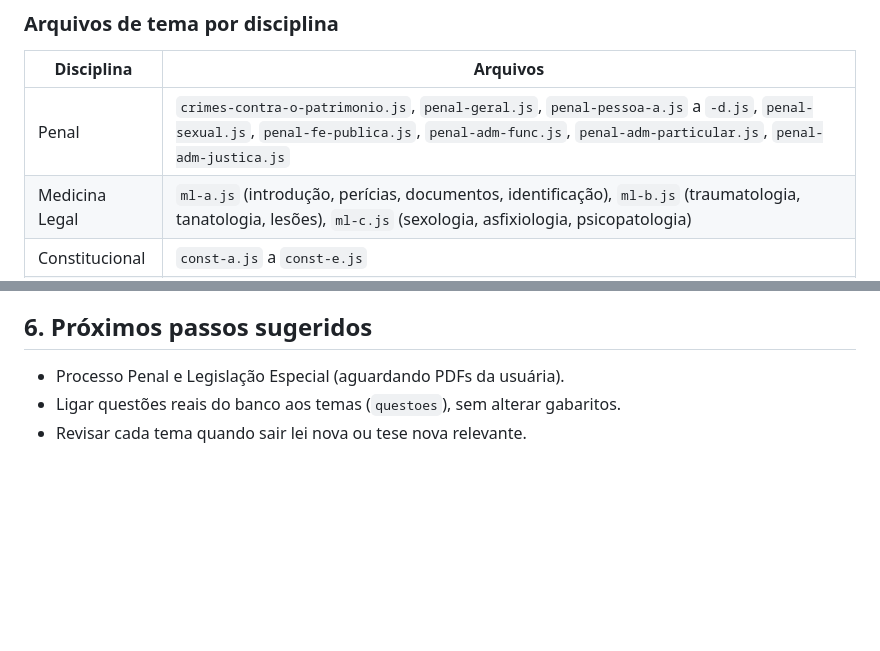
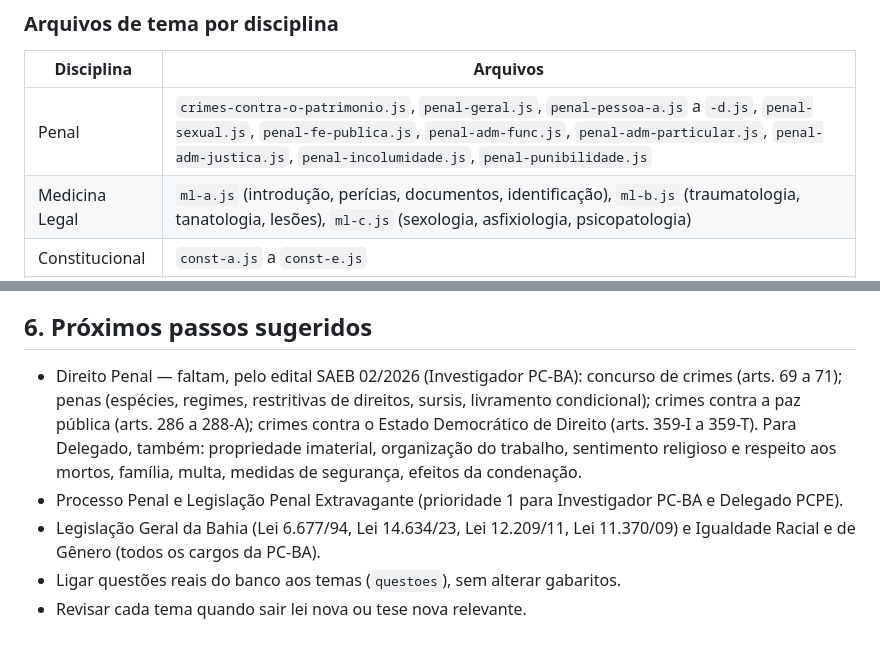
Before and after one commit to almadaseara/NEXO, a Markdown page: docs/GUIA-TEMAS.md, 2 parts joined by grey strips. GitHub-like rendering; blank space fills up the shorter version.

Commit message:
Guia: 68 módulos e lista atualizada do que falta pelo edital
Co-Authored-By: Claude Opus 5.5 <noreply@anthropic.com>
Claude-Session: https://claude.ai/code/session_01Y1tYKcyXrdiBu3ASQx1Ku6

```diff
--- a/docs/GUIA-TEMAS.md
+++ b/docs/GUIA-TEMAS.md
@@ -20,7 +20,7 @@ Situação em 14/10/2026: **66 módulos completos** — Direito Penal (26), Medi
 
 | Disciplina | Arquivos |
 |---|---|
-| Penal | `crimes-contra-o-patrimonio.js`, `penal-geral.js`, `penal-pessoa-a.js` a `-d.js`, `penal-sexual.js`, `penal-fe-publica.js`, `penal-adm-func.js`, `penal-adm-particular.js`, `penal-adm-justica.js` |
+| Penal | `crimes-contra-o-patrimonio.js`, `penal-geral.js`, `penal-pessoa-a.js` a `-d.js`, `penal-sexual.js`, `penal-fe-publica.js`, `penal-adm-func.js`, `penal-adm-particular.js`, `penal-adm-justica.js`, `penal-incolumidade.js`, `penal-punibilidade.js` |
 | Medicina Legal | `ml-a.js` (introdução, perícias, documentos, identificação), `ml-b.js` (traumatologia, tanatologia, lesões), `ml-c.js` (sexologia, asfixiologia, psicopatologia) |
 | Constitucional | `const-a.js` a `const-e.js` |
 | Administrativo | `adm-a.js` a `adm-c.js` |
@@ -146,6 +146,8 @@ Tipos: `caso` (situação concreta), `numero` (prazos, penas, quóruns), `distin
 
 ## 6. Próximos passos sugeridos
 
-- Processo Penal e Legislação Especial (aguardando PDFs da usuária).
+- Direito Penal — faltam, pelo edital SAEB 02/2026 (Investigador PC-BA): concurso de crimes (arts. 69 a 71); penas (espécies, regimes, restritivas de direitos, sursis, livramento condicional); crimes contra a paz pública (arts. 286 a 288-A); crimes contra o Estado Democrático de Direito (arts. 359-I a 359-T). Para Delegado, também: propriedade imaterial, organização do trabalho, sentimento religioso e respeito aos mortos, família, multa, medidas de segurança, efeitos da condenação.
+- Processo Penal e Legislação Penal Extravagante (prioridade 1 para Investigador PC-BA e Delegado PCPE).
+- Legislação Geral da Bahia (Lei 6.677/94, Lei 14.634/23, Lei 12.209/11, Lei 11.370/09) e Igualdade Racial e de Gênero (todos os cargos da PC-BA).
 - Ligar questões reais do banco aos temas (`questoes`), sem alterar gabaritos.
 - Revisar cada tema quando sair lei nova ou tese nova relevante.
```
Also changed, not shown: other parts of docs/GUIA-TEMAS.md (+1 -1 lines).
